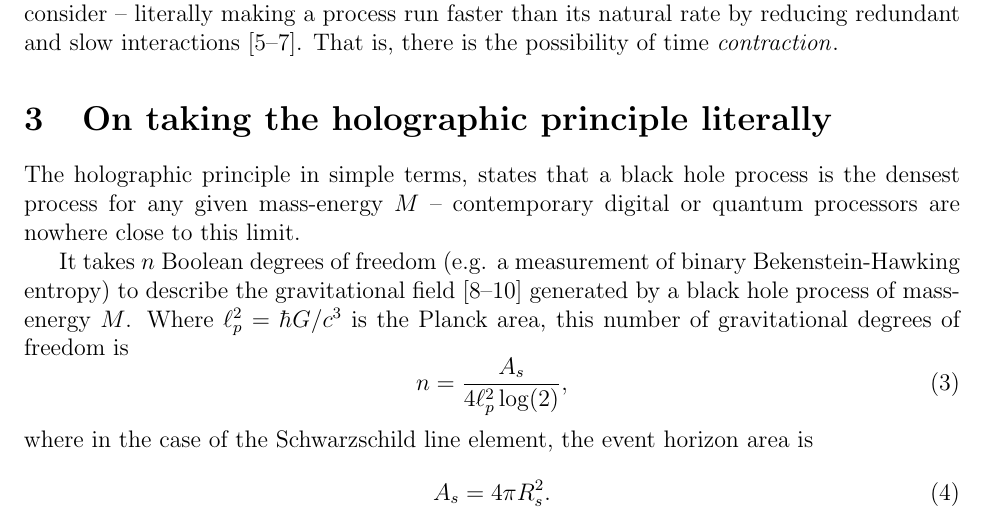
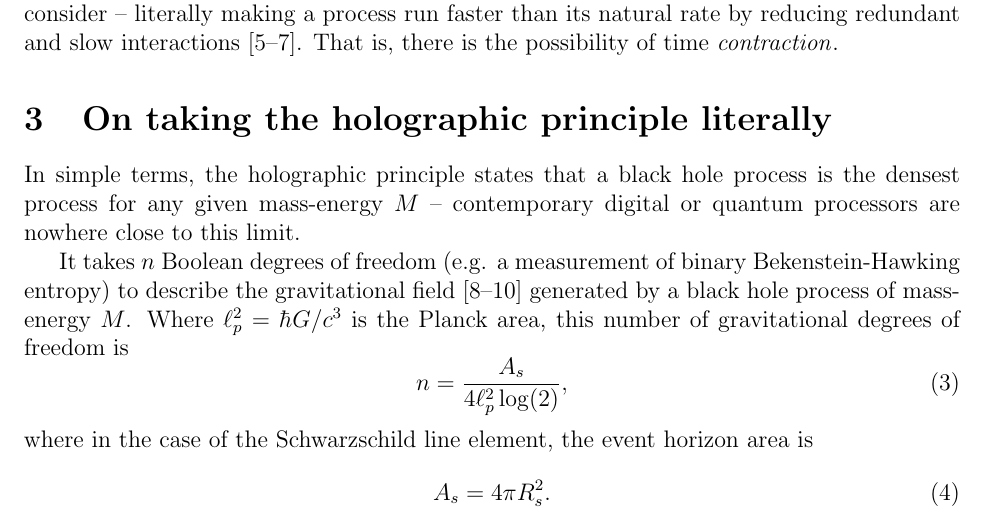
Before and after one commit to sjhalayka/papers, a LaTeX paper (anisotropic gravitation/bezier_escape.tex): part of page 2 of 5, cut so that both start at the same text. Compiled offline with pdfLaTeX.

Commit message:
Add files via upload

```diff
--- a/anisotropic gravitation/bezier_escape.tex
+++ b/anisotropic gravitation/bezier_escape.tex
@@ -80,7 +80,7 @@ That is, there is the possibility of time {\textit{contraction}}.
 
 \section{On taking the holographic principle literally}
 
-The holographic principle in simple terms, states that a black hole process is the densest process for any given mass-energy $M$ -- contemporary digital or quantum processors are nowhere close to this limit.
+In simple terms, the holographic principle states that a black hole process is the densest process for any given mass-energy $M$ -- contemporary digital or quantum processors are nowhere close to this limit.
 
 It takes $n$ Boolean degrees of freedom (e.g. a measurement of binary Bekenstein-Hawking entropy) to describe the gravitational field \cite{hooft, susskind, bousso} generated by a black hole process of mass-energy $M$.
 Where $\ell_p^2 = \hbar G / c^3$ is the Planck area, this number of gravitational degrees of freedom is
```
Also changed, not shown: anisotropic gravitation/bezier_escape.pdf, 1 other file.
